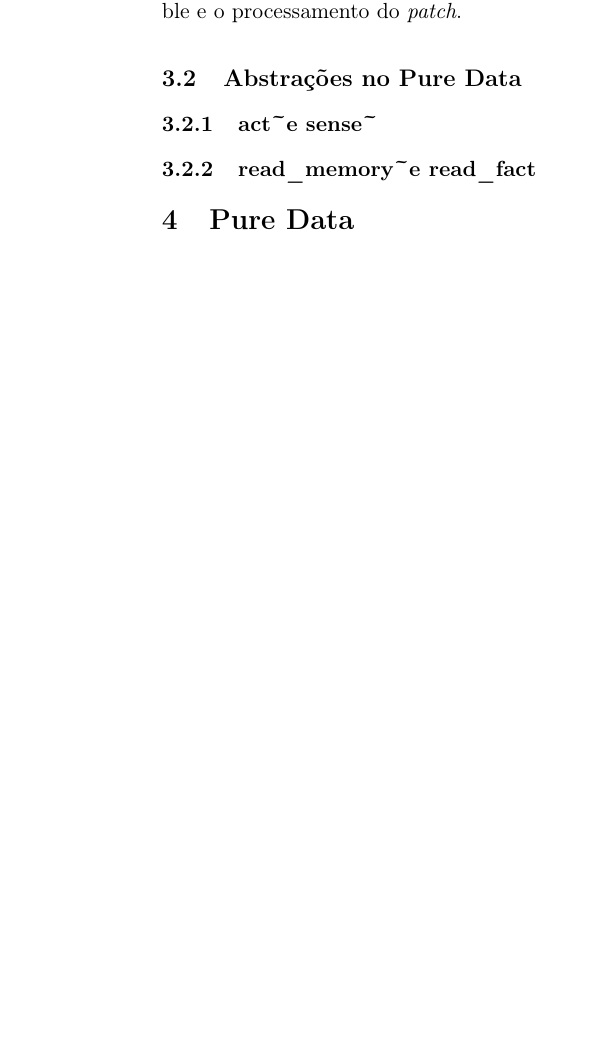
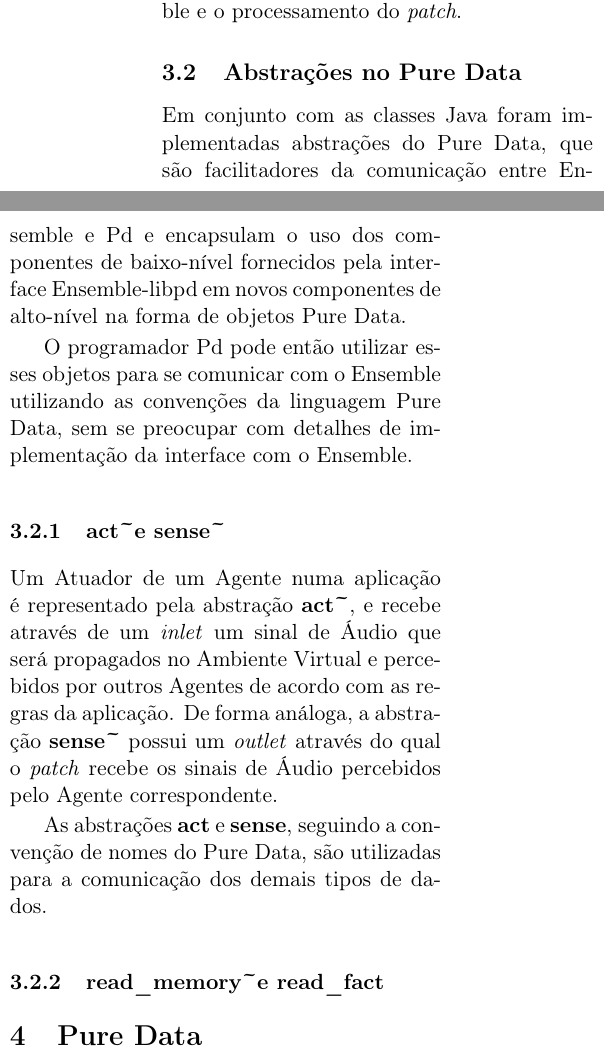
Before and after one commit to phrb/ic-final-report, a LaTeX paper (relatorio.tex): part of one column of page 5 of 10 before the commit and two parts of the columns of page 5 of 11 after it, the two joined at a grey line, cut so that both start at the same text, the shorter picture padded with empty space. Compiled offline with pdfLaTeX.

Commit message:
Added courses and abstractions descriptions.

```diff
--- a/relatorio.tex
+++ b/relatorio.tex
@@ -200,9 +205,33 @@
 
 \subsection{Abstrações no Pure Data}
 
+Em conjunto com as classes Java foram implementadas abstrações do
+Pure Data, que são facilitadores da comunicação entre Ensemble e Pd
+e encapsulam o uso dos componentes de baixo-nível fornecidos pela
+interface Ensemble-libpd em  novos componentes de alto-nível
+na forma de objetos Pure Data.
+
+O programador Pd pode então utilizar esses objetos para se comunicar
+com o Ensemble utilizando as convenções da linguagem Pure Data,
+sem se preocupar com detalhes de implementação da interface com o
+Ensemble.
+
 \subsubsection{act\textasciitilde e sense\textasciitilde}
 
+Um Atuador de um Agente numa aplicação é representado pela abstração
+\textbf{act\textasciitilde}, e recebe através de um \textit{inlet}
+um sinal de Áudio que será propagados no Ambiente
+Virtual e percebidos por outros Agentes de acordo com as regras da aplicação.
+De forma análoga, a abstração \textbf{sense\textasciitilde} possui um
+\textit{outlet} através do qual o \textit{patch} recebe os sinais de Áudio
+percebidos pelo Agente correspondente.
+
+As abstrações \textbf{act} e \textbf{sense}, seguindo a convenção de nomes do
+Pure Data, são utilizadas para a comunicação dos demais tipos de dados.
+
 \subsubsection{read\_memory\textasciitilde e read\_fact}
+
+
 
 \section{Pure Data}
 
```
Also changed, not shown: relatorio.tex (27 more changed lines).
